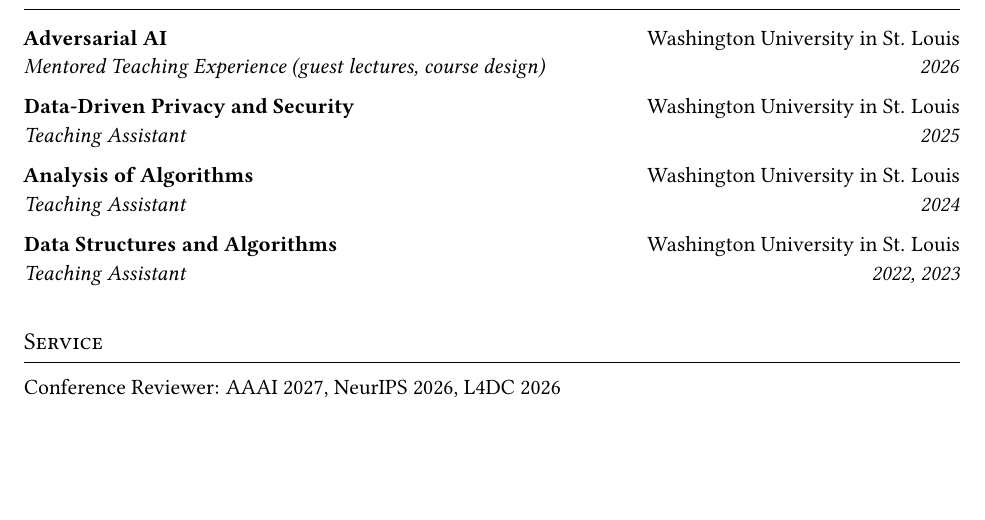
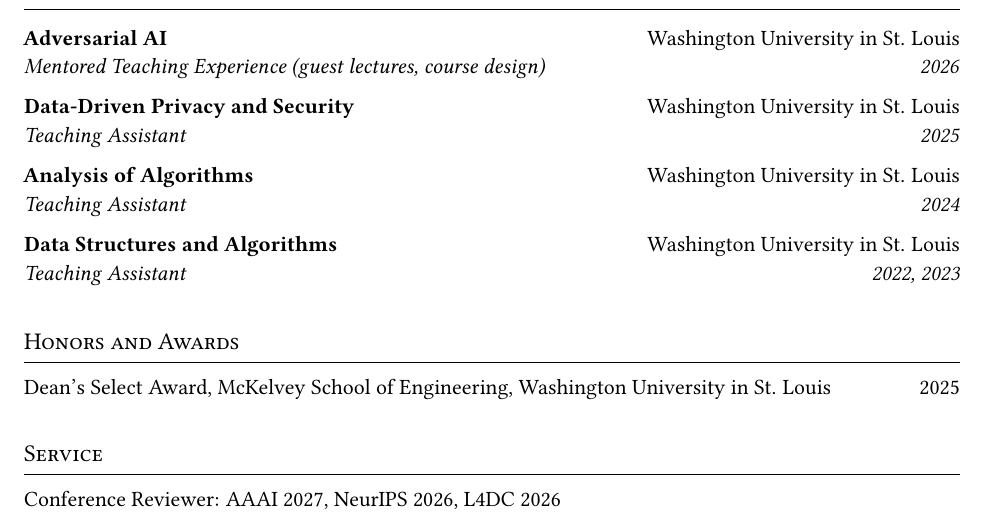
Before and after one commit to xhOwenMa/xhOwenMa.github.io, a LaTeX CV (cv/owen_ma_cv.tex): part of page 2 of 2, cut so that both start at the same text, the shorter picture padded with empty space. Compiled offline with pdfLaTeX.

Commit message:
Add Honors and Awards section with Dean's Select Award to CV
Co-Authored-By: Claude Opus 5 <noreply@anthropic.com>

```diff
--- a/cv/owen_ma_cv.tex
+++ b/cv/owen_ma_cv.tex
@@ -219,13 +219,14 @@
 
 
 %-----------HONORS-----------------
-% TODO: fill in and uncomment. Undergraduate honors (Latin honors, dean's
+% TODO: add remaining honors here. Undergraduate honors (Latin honors, dean's
 % list, departmental prizes), travel grants, fellowships, and any award
 % that came with the M.S. or Ph.D. admission all belong here.
-%
-% \section*{Honors and Awards}
-%
-% \cventry{<award name>}{<granting body>}{<one-line detail, optional>}{<year>}
+
+\section*{Honors and Awards}
+
+\cvline{Dean's Select Award, McKelvey School of Engineering, Washington
+        University in St. Louis \hfill 2025}
 
 
 %-----------SERVICE-----------------
```
Also changed, not shown: assets/files/curriculum_vitae.pdf.
